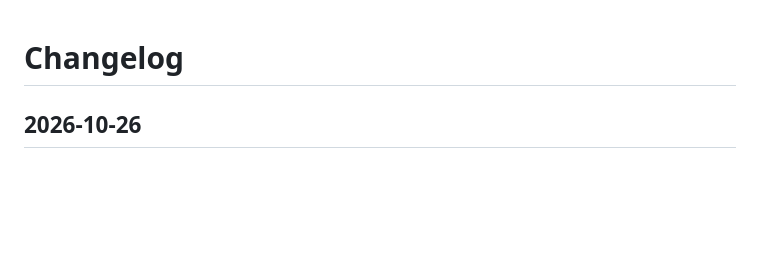
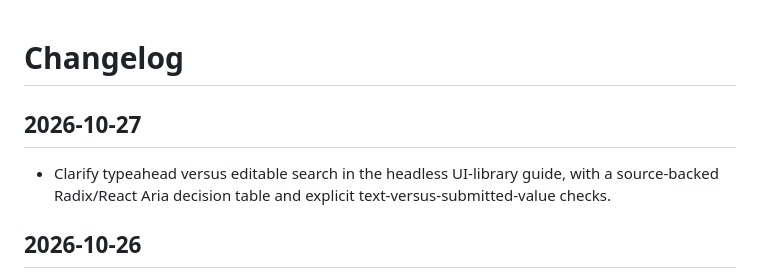
Before and after one commit to LVTD-LLC/tastefulkit, a Markdown page: CHANGELOG.md, the part around the change. Drawn GitHub-style; blank space fills up the shorter version.

Commit message:
Clarify typeahead versus search in headless UI selection (#74)

```diff
--- a/CHANGELOG.md
+++ b/CHANGELOG.md
@@ -1,4 +1,8 @@
 # Changelog
+
+## 2026-10-27
+
+- Clarify typeahead versus editable search in the headless UI-library guide, with a source-backed Radix/React Aria decision table and explicit text-versus-submitted-value checks.
 
 ## 2026-10-26
 
```
Also changed, not shown: 1 other file.
